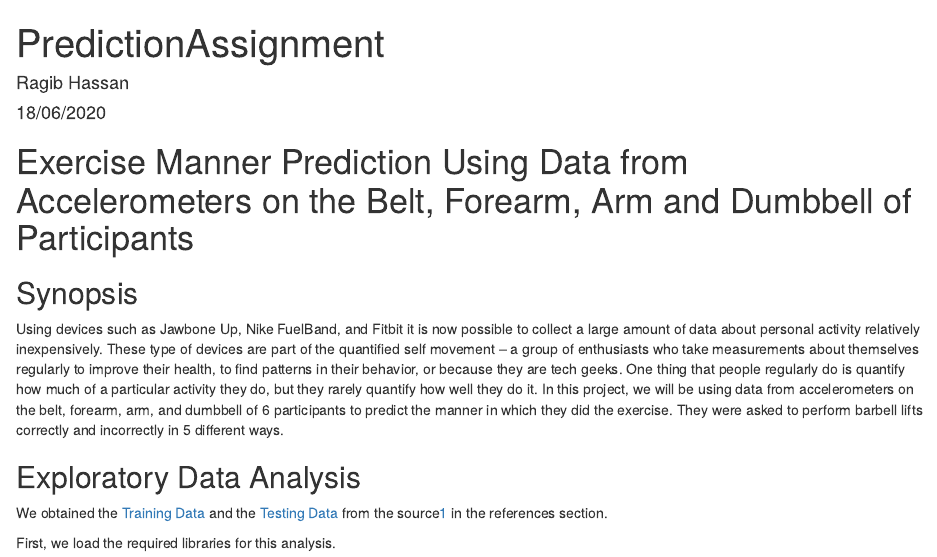
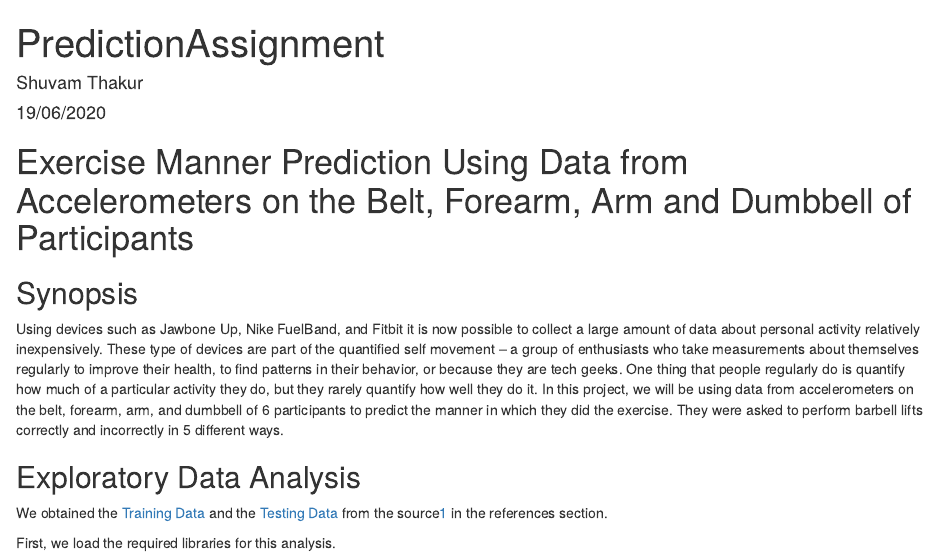
Before and after one commit to shuvamtracker/Practical_Machine_Learning, an R Markdown document (PredictionAssignment.Rmd): the page in a window 1100 px wide, from its top. Rendered offline with R 4.5, knitr and Pandoc, with nearby package versions; some code elsewhere in the file could not run offline.

Commit message:
Update PredictionAssignment.Rmd

```diff
--- a/PredictionAssignment.Rmd
+++ b/PredictionAssignment.Rmd
@@ -1,7 +1,7 @@
 ---
 title: "PredictionAssignment"
-author: "Ragib Hassan"
-date: "18/06/2020"
+author: "Shuvam Thakur"
+date: "19/06/2020"
 output:
   html_document:
     keep_md: true
```
